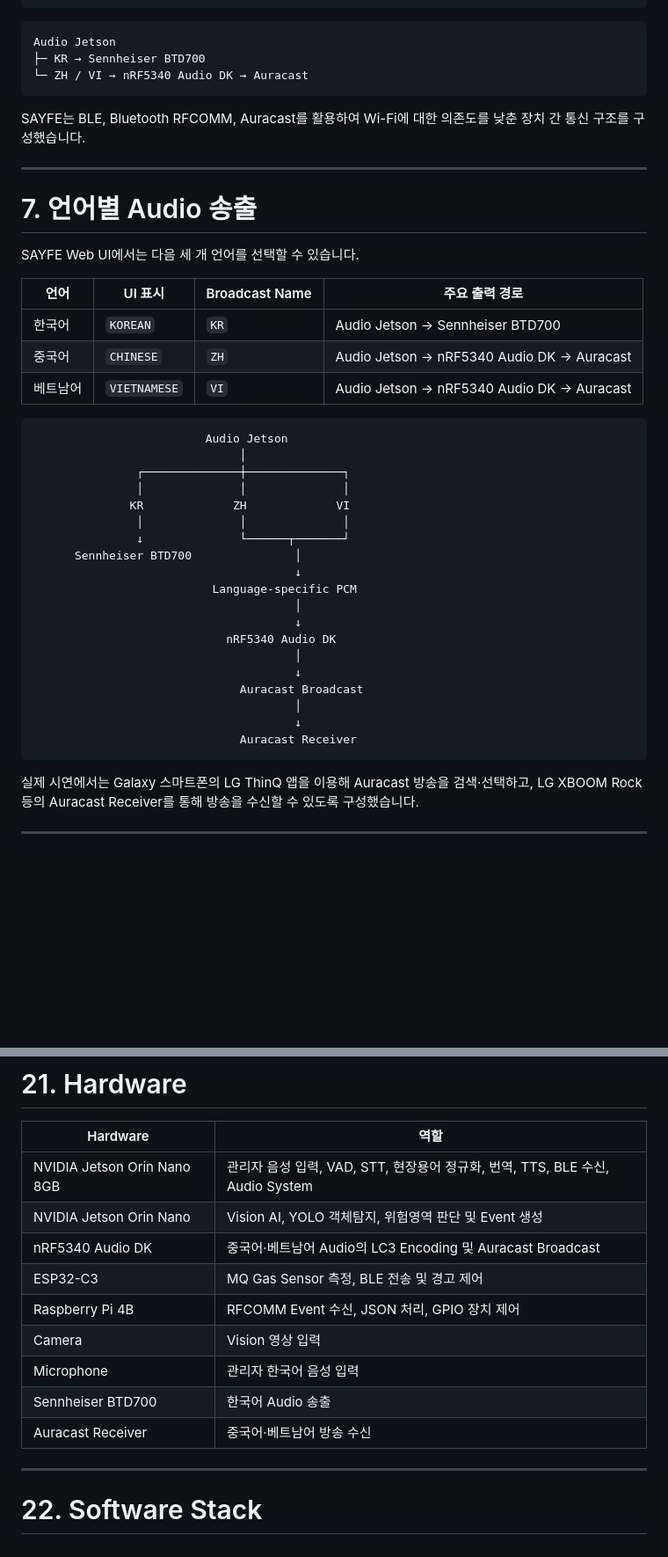
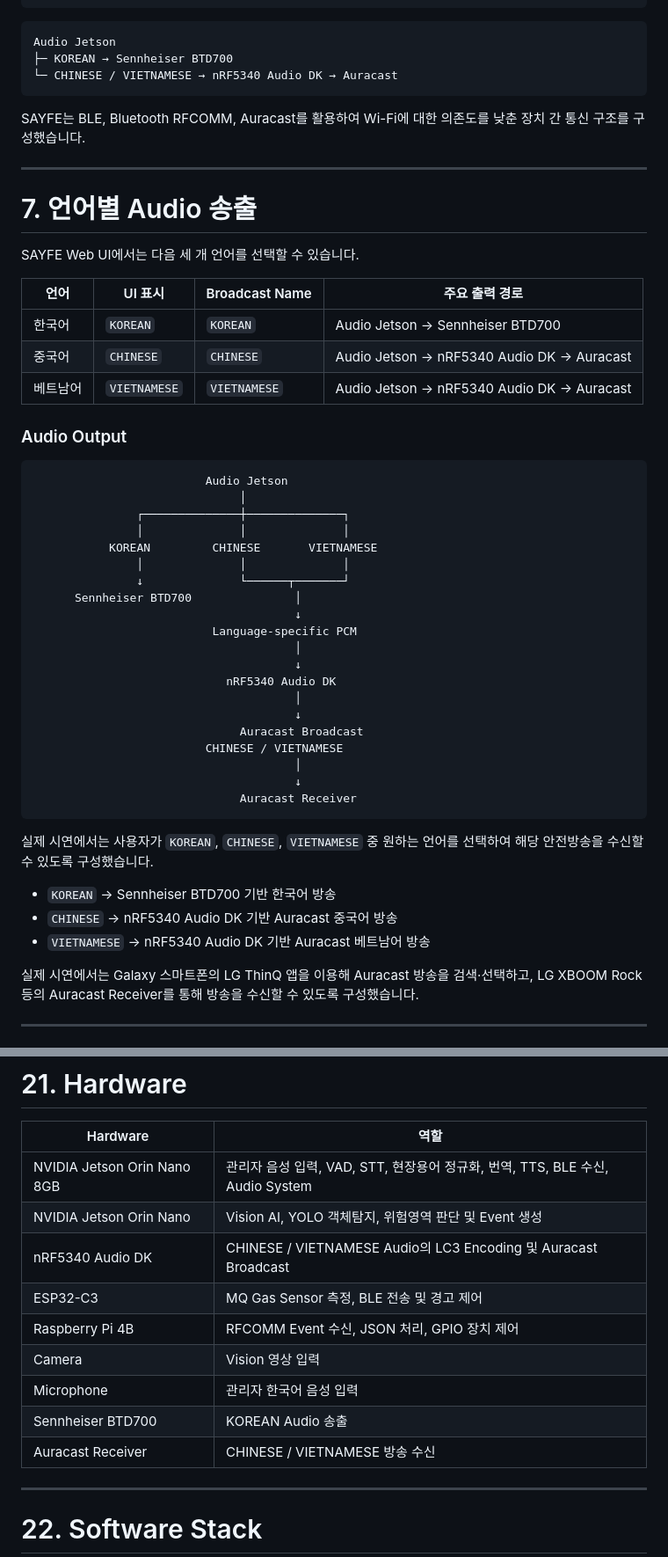
Before and after one commit to kyb110811/2026ESWContest_free_SAYFE, a Markdown page: README.md, 2 parts joined by grey strips. Shown at 88% size. Rendered like a GitHub page; blank space fills up the shorter version.

````diff
--- a/README.md
+++ b/README.md
@@ -204,8 +205,8 @@ GPIO
 
 ```text
 Audio Jetson
-├─ KR → Sennheiser BTD700
-└─ ZH / VI → nRF5340 Audio DK → Auracast
+├─ KOREAN → Sennheiser BTD700
+└─ CHINESE / VIETNAMESE → nRF5340 Audio DK → Auracast
 ```
 
 SAYFE는 BLE, Bluetooth RFCOMM, Auracast를 활용하여 Wi-Fi에 대한 의존도를 낮춘 장치 간 통신 구조를 구성했습니다.
@@ -218,16 +219,18 @@ SAYFE Web UI에서는 다음 세 개 언어를 선택할 수 있습니다.
 
 | 언어 | UI 표시 | Broadcast Name | 주요 출력 경로 |
 |---|---|---|---|
-| 한국어 | `KOREAN` | `KR` | Audio Jetson → Sennheiser BTD700 |
-| 중국어 | `CHINESE` | `ZH` | Audio Jetson → nRF5340 Audio DK → Auracast |
-| 베트남어 | `VIETNAMESE` | `VI` | Audio Jetson → nRF5340 Audio DK → Auracast |
+| 한국어 | `KOREAN` | `KOREAN` | Audio Jetson → Sennheiser BTD700 |
+| 중국어 | `CHINESE` | `CHINESE` | Audio Jetson → nRF5340 Audio DK → Auracast |
+| 베트남어 | `VIETNAMESE` | `VIETNAMESE` | Audio Jetson → nRF5340 Audio DK → Auracast |
+
+### Audio Output
 
 ```text
                          Audio Jetson
                               │
                ┌──────────────┼──────────────┐
                │              │              │
-              KR             ZH             VI
+           KOREAN         CHINESE       VIETNAMESE
                │              │              │
                ↓              └──────┬───────┘
       Sennheiser BTD700               │
@@ -239,10 +242,17 @@ SAYFE Web UI에서는 다음 세 개 언어를 선택할 수 있습니다.
                                       │
                                       ↓
                               Auracast Broadcast
+                         CHINESE / VIETNAMESE
                                       │
                                       ↓
                               Auracast Receiver
 ```
+
+실제 시연에서는 사용자가 `KOREAN`, `CHINESE`, `VIETNAMESE` 중 원하는 언어를 선택하여 해당 안전방송을 수신할 수 있도록 구성했습니다.
+
+- `KOREAN` → Sennheiser BTD700 기반 한국어 방송
+- `CHINESE` → nRF5340 Audio DK 기반 Auracast 중국어 방송
+- `VIETNAMESE` → nRF5340 Audio DK 기반 Auracast 베트남어 방송
 
 실제 시연에서는 Galaxy 스마트폰의 LG ThinQ 앱을 이용해 Auracast 방송을 검색·선택하고, LG XBOOM Rock 등의 Auracast Receiver를 통해 방송을 수신할 수 있도록 구성했습니다.
 
@@ -888,13 +900,13 @@ AI Hub 건설안전 데이터의 기존 Class 체계와 실제 시연에서 필
 |---|---|
 | NVIDIA Jetson Orin Nano 8GB | 관리자 음성 입력, VAD, STT, 현장용어 정규화, 번역, TTS, BLE 수신, Audio System |
 | NVIDIA Jetson Orin Nano | Vision AI, YOLO 객체탐지, 위험영역 판단 및 Event 생성 |
-| nRF5340 Audio DK | 중국어·베트남어 Audio의 LC3 Encoding 및 Auracast Broadcast |
+| nRF5340 Audio DK | CHINESE / VIETNAMESE Audio의 LC3 Encoding 및 Auracast Broadcast |
 | ESP32-C3 | MQ Gas Sensor 측정, BLE 전송 및 경고 제어 |
 | Raspberry Pi 4B | RFCOMM Event 수신, JSON 처리, GPIO 장치 제어 |
 | Camera | Vision 영상 입력 |
 | Microphone | 관리자 한국어 음성 입력 |
-| Sennheiser BTD700 | 한국어 Audio 송출 |
-| Auracast Receiver | 중국어·베트남어 방송 수신 |
+| Sennheiser BTD700 | KOREAN Audio 송출 |
+| Auracast Receiver | CHINESE / VIETNAMESE 방송 수신 |
 
 ---
 
````
Also changed, not shown: other parts of README.md (+22 -19 lines).
